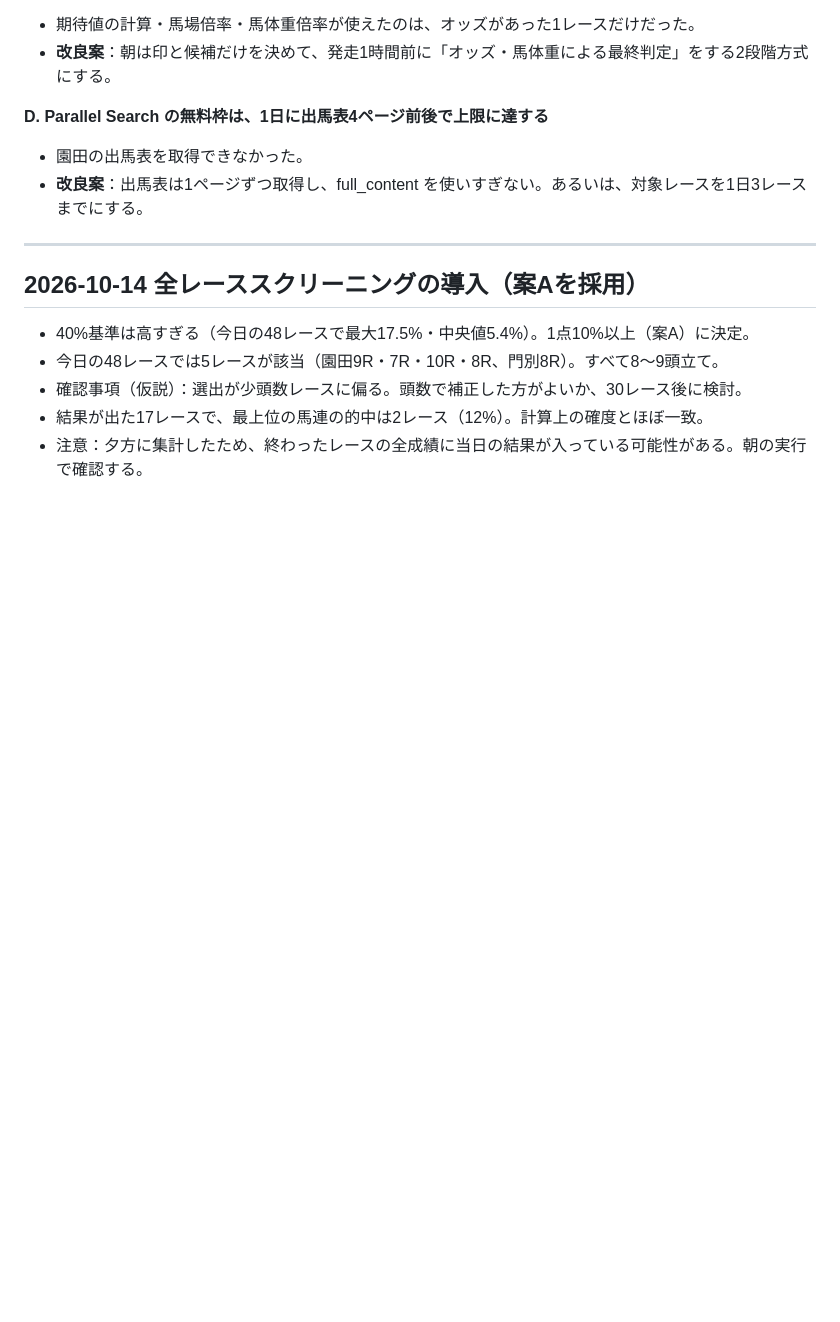
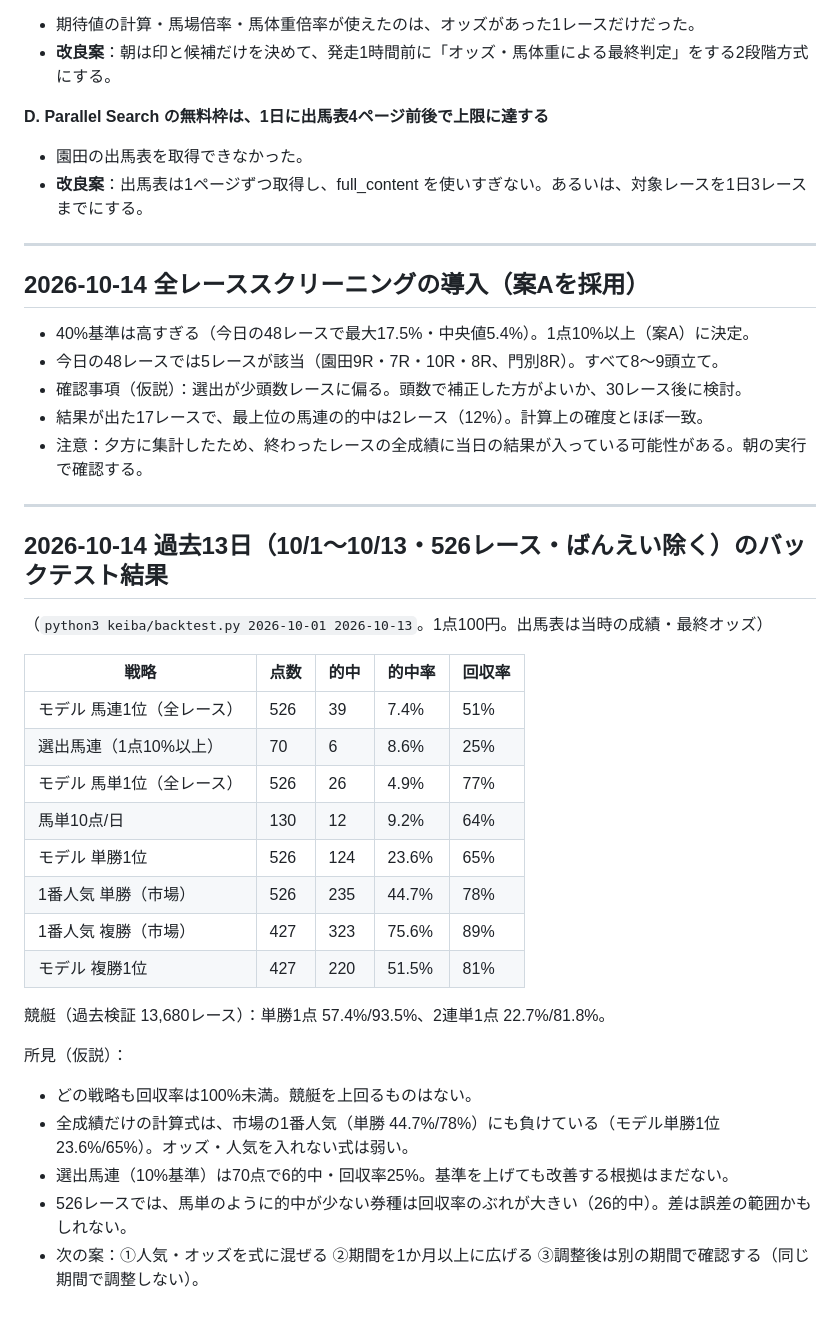
Before and after one commit to sigulun555-lab/claude, a Markdown page: keiba/improvements.md, the part around the change. Drawn GitHub-style; blank space fills up the shorter version.

Commit message:
過去13日のバックテスト結果を改良案ログに追記
Co-Authored-By: Claude Sonnet 5.5 <noreply@anthropic.com>
Claude-Session: https://claude.ai/code/session_01V3YHizoYA2eBnoAkUGQP4h

```diff
--- a/keiba/improvements.md
+++ b/keiba/improvements.md
@@ -109,3 +109,28 @@
 - 確認事項（仮説）：選出が少頭数レースに偏る。頭数で補正した方がよいか、30レース後に検討。
 - 結果が出た17レースで、最上位の馬連の的中は2レース（12%）。計算上の確度とほぼ一致。
 - 注意：夕方に集計したため、終わったレースの全成績に当日の結果が入っている可能性がある。朝の実行で確認する。
+
+---
+
+## 2026-10-14 過去13日（10/1〜10/13・526レース・ばんえい除く）のバックテスト結果
+（`python3 keiba/backtest.py 2026-10-01 2026-10-13`。1点100円。出馬表は当時の成績・最終オッズ）
+
+| 戦略 | 点数 | 的中 | 的中率 | 回収率 |
+|---|---|---|---|---|
+| モデル 馬連1位（全レース） | 526 | 39 | 7.4% | 51% |
+| 選出馬連（1点10%以上） | 70 | 6 | 8.6% | 25% |
+| モデル 馬単1位（全レース） | 526 | 26 | 4.9% | 77% |
+| 馬単10点/日 | 130 | 12 | 9.2% | 64% |
+| モデル 単勝1位 | 526 | 124 | 23.6% | 65% |
+| 1番人気 単勝（市場） | 526 | 235 | 44.7% | 78% |
+| 1番人気 複勝（市場） | 427 | 323 | 75.6% | 89% |
+| モデル 複勝1位 | 427 | 220 | 51.5% | 81% |
+
+競艇（過去検証 13,680レース）：単勝1点 57.4%/93.5%、2連単1点 22.7%/81.8%。
+
+所見（仮説）：
+- どの戦略も回収率は100%未満。競艇を上回るものはない。
+- 全成績だけの計算式は、市場の1番人気（単勝 44.7%/78%）にも負けている（モデル単勝1位 23.6%/65%）。オッズ・人気を入れない式は弱い。
+- 選出馬連（10%基準）は70点で6的中・回収率25%。基準を上げても改善する根拠はまだない。
+- 526レースでは、馬単のように的中が少ない券種は回収率のぶれが大きい（26的中）。差は誤差の範囲かもしれない。
+- 次の案：①人気・オッズを式に混ぜる ②期間を1か月以上に広げる ③調整後は別の期間で確認する（同じ期間で調整しない）。
```
